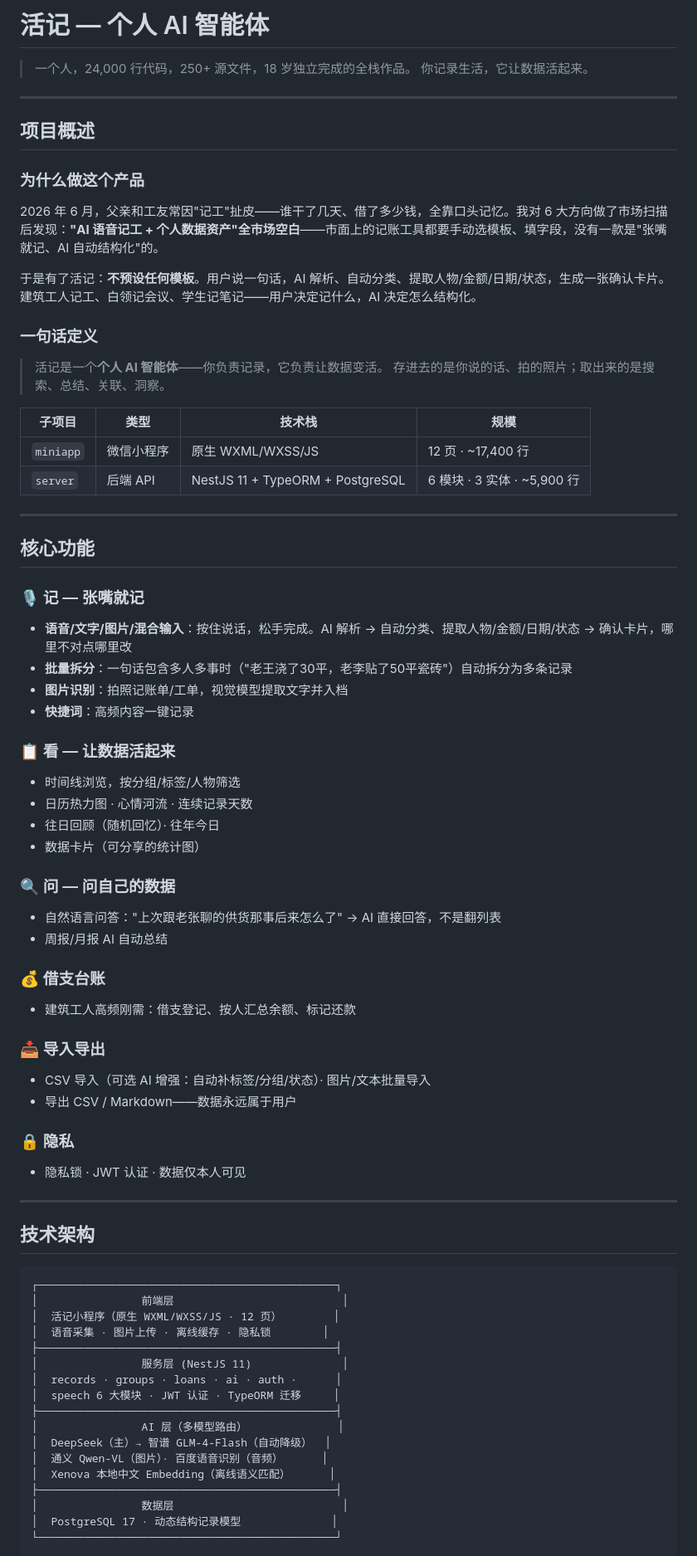
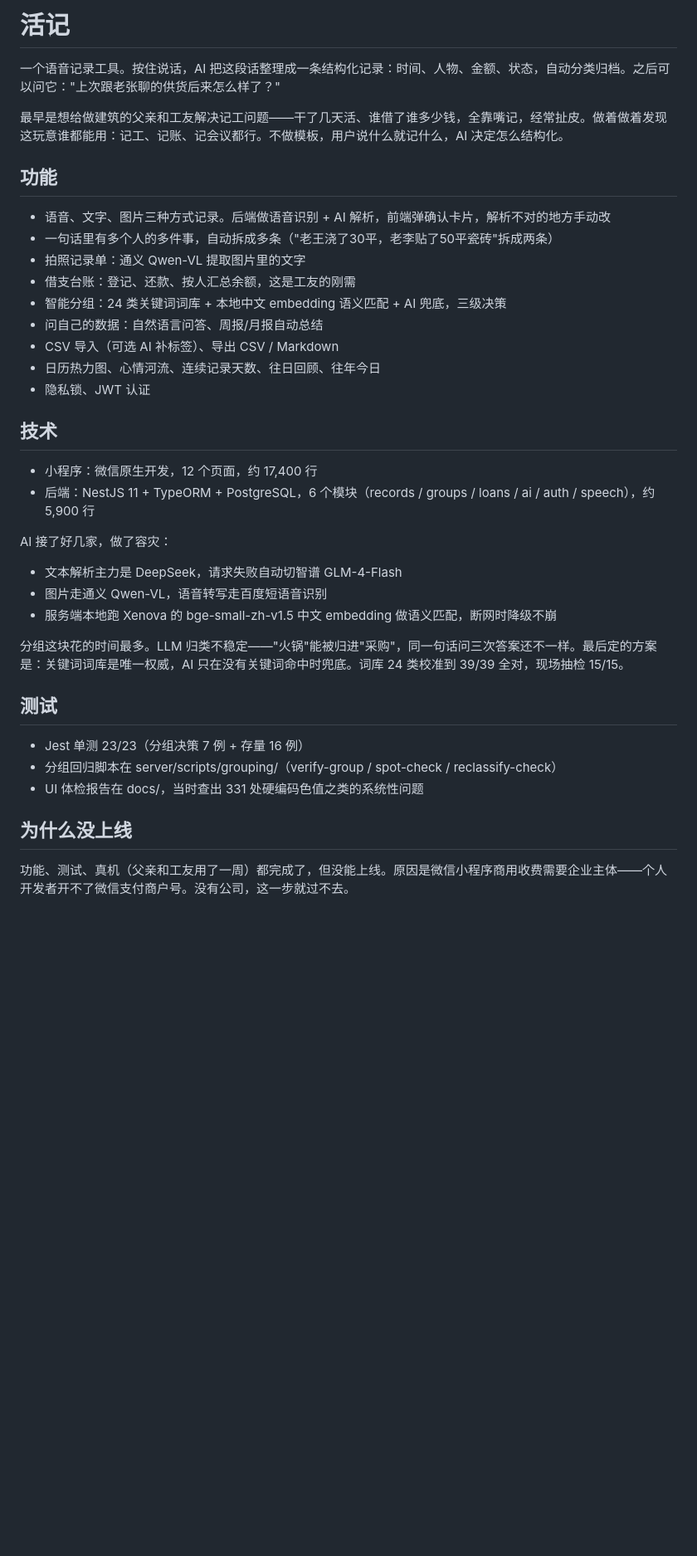
Before and after one commit to himawari2008/daywork, a Markdown page: README.md, the part around one of its changes. Shown at 83% size. Rendered like a GitHub page; blank space fills up the shorter version.

Commit message:
README重写：去掉宣传腔和emoji，改为平实直接的写法

````diff
--- a/README.md
+++ b/README.md
@@ -1,85 +1,41 @@
-# 活记 — 个人 AI 智能体
+# 活记
 
-> 一个人，24,000 行代码，250+ 源文件，18 岁独立完成的全栈作品。
-> 你记录生活，它让数据活起来。
+一个语音记录工具。按住说话，AI 把这段话整理成一条结构化记录：时间、人物、金额、状态，自动分类归档。之后可以问它："上次跟老张聊的供货后来怎么样了？"
 
----
+最早是想给做建筑的父亲和工友解决记工问题——干了几天活、谁借了谁多少钱，全靠嘴记，经常扯皮。做着做着发现这玩意谁都能用：记工、记账、记会议都行。不做模板，用户说什么就记什么，AI 决定怎么结构化。
 
-## 项目概述
+## 功能
 
-### 为什么做这个产品
+- 语音、文字、图片三种方式记录。后端做语音识别 + AI 解析，前端弹确认卡片，解析不对的地方手动改
+- 一句话里有多个人的多件事，自动拆成多条（"老王浇了30平，老李贴了50平瓷砖"拆成两条）
+- 拍照记录单：通义 Qwen-VL 提取图片里的文字
+- 借支台账：登记、还款、按人汇总余额，这是工友的刚需
+- 智能分组：24 类关键词词库 + 本地中文 embedding 语义匹配 + AI 兜底，三级决策
+- 问自己的数据：自然语言问答、周报/月报自动总结
+- CSV 导入（可选 AI 补标签）、导出 CSV / Markdown
+- 日历热力图、心情河流、连续记录天数、往日回顾、往年今日
+- 隐私锁、JWT 认证
 
-2026 年 6 月，父亲和工友常因"记工"扯皮——谁干了几天、借了多少钱，全靠口头记忆。我对 6 大方向做了市场扫描后发现：**"AI 语音记工 + 个人数据资产"全市场空白**——市面上的记账工具都要手动选模板、填字段，没有一款是"张嘴就记、AI 自动结构化"的。
+## 技术
 
-于是有了活记：**不预设任何模板**。用户说一句话，AI 解析、自动分类、提取人物/金额/日期/状态，生成一张确认卡片。建筑工人记工、白领记会议、学生记笔记——用户决定记什么，AI 决定怎么结构化。
+- 小程序：微信原生开发，12 个页面，约 17,400 行
+- 后端：NestJS 11 + TypeORM + PostgreSQL，6 个模块（records / groups / loans / ai / auth / speech），约 5,900 行
 
-### 一句话定义
+AI 接了好几家，做了容灾：
 
-> 活记是一个**个人 AI 智能体**——你负责记录，它负责让数据变活。
-> 存进去的是你说的话、拍的照片；取出来的是搜索、总结、关联、洞察。
+- 文本解析主力是 DeepSeek，请求失败自动切智谱 GLM-4-Flash
+- 图片走通义 Qwen-VL，语音转写走百度短语音识别
+- 服务端本地跑 Xenova 的 bge-small-zh-v1.5 中文 embedding 做语义匹配，断网时降级不崩
 
-| 子项目 | 类型 | 技术栈 | 规模 |
-|--------|------|--------|------|
-| `miniapp` | 微信小程序 | 原生 WXML/WXSS/JS | 12 页 · ~17,400 行 |
-| `server` | 后端 API | NestJS 11 + TypeORM + PostgreSQL | 6 模块 · 3 实体 · ~5,900 行 |
+分组这块花的时间最多。LLM 归类不稳定——"火锅"能被归进"采购"，同一句话问三次答案还不一样。最后定的方案是：关键词词库是唯一权威，AI 只在没有关键词命中时兜底。词库 24 类校准到 39/39 全对，现场抽检 15/15。
 
----
+## 测试
 
-## 核心功能
+- Jest 单测 23/23（分组决策 7 例 + 存量 16 例）
+- 分组回归脚本在 server/scripts/grouping/（verify-group / spot-check / reclassify-check）
+- UI 体检报告在 docs/，当时查出 331 处硬编码色值之类的系统性问题
 
-### 🎙️ 记 — 张嘴就记
+## 为什么没上线
 
-- **语音/文字/图片/混合输入**：按住说话，松手完成。AI 解析 → 自动分类、提取人物/金额/日期/状态 → 确认卡片，哪里不对点哪里改
-- **批量拆分**：一句话包含多人多事时（"老王浇了30平，老李贴了50平瓷砖"）自动拆分为多条记录
-- **图片识别**：拍照记账单/工单，视觉模型提取文字并入档
-- **快捷词**：高频内容一键记录
+功能、测试、真机（父亲和工友用了一周）都完成了，但没能上线。原因是微信小程序商用收费需要企业主体——个人开发者开不了微信支付商户号。没有公司，这一步就过不去。
 
-### 📋 看 — 让数据活起来
-
-- 时间线浏览，按分组/标签/人物筛选
-- 日历热力图 · 心情河流 · 连续记录天数
-- 往日回顾（随机回忆）· 往年今日
-- 数据卡片（可分享的统计图）
-
-### 🔍 问 — 问自己的数据
-
-- 自然语言问答："上次跟老张聊的供货那事后来怎么了" → AI 直接回答，不是翻列表
-- 周报/月报 AI 自动总结
-
-### 💰 借支台账
-
-- 建筑工人高频刚需：借支登记、按人汇总余额、标记还款
-
-### 📥 导入导出
-
-- CSV 导入（可选 AI 增强：自动补标签/分组/状态）· 图片/文本批量导入
-- 导出 CSV / Markdown——数据永远属于用户
-
-### 🔒 隐私
-
-- 隐私锁 · JWT 认证 · 数据仅本人可见
-
----
-
-## 技术架构
-
-```
-┌──────────────────────────────────────────────┐
-│                前端层                          │
-│  活记小程序（原生 WXML/WXSS/JS · 12 页）        │
-│  语音采集 · 图片上传 · 离线缓存 · 隐私锁        │
-├──────────────────────────────────────────────┤
-│                服务层 (NestJS 11)              │
-│  records · groups · loans · ai · auth ·      │
-│  speech 6 大模块 · JWT 认证 · TypeORM 迁移     │
-├──────────────────────────────────────────────┤
-│                AI 层（多模型路由）              │
-│  DeepSeek（主）→ 智谱 GLM-4-Flash（自动降级）  │
-│  通义 Qwen-VL（图片）· 百度语音识别（音频）      │
-│  Xenova 本地中文 Embedding（离线语义匹配）      │
-├──────────────────────────────────────────────┤
-│                数据层                          │
-│  PostgreSQL 17 · 动态结构记录模型              │
-└──────────────────────────────────────────────┘
-```
-
````
Also changed, not shown: other parts of README.md (+14 -61 lines).
